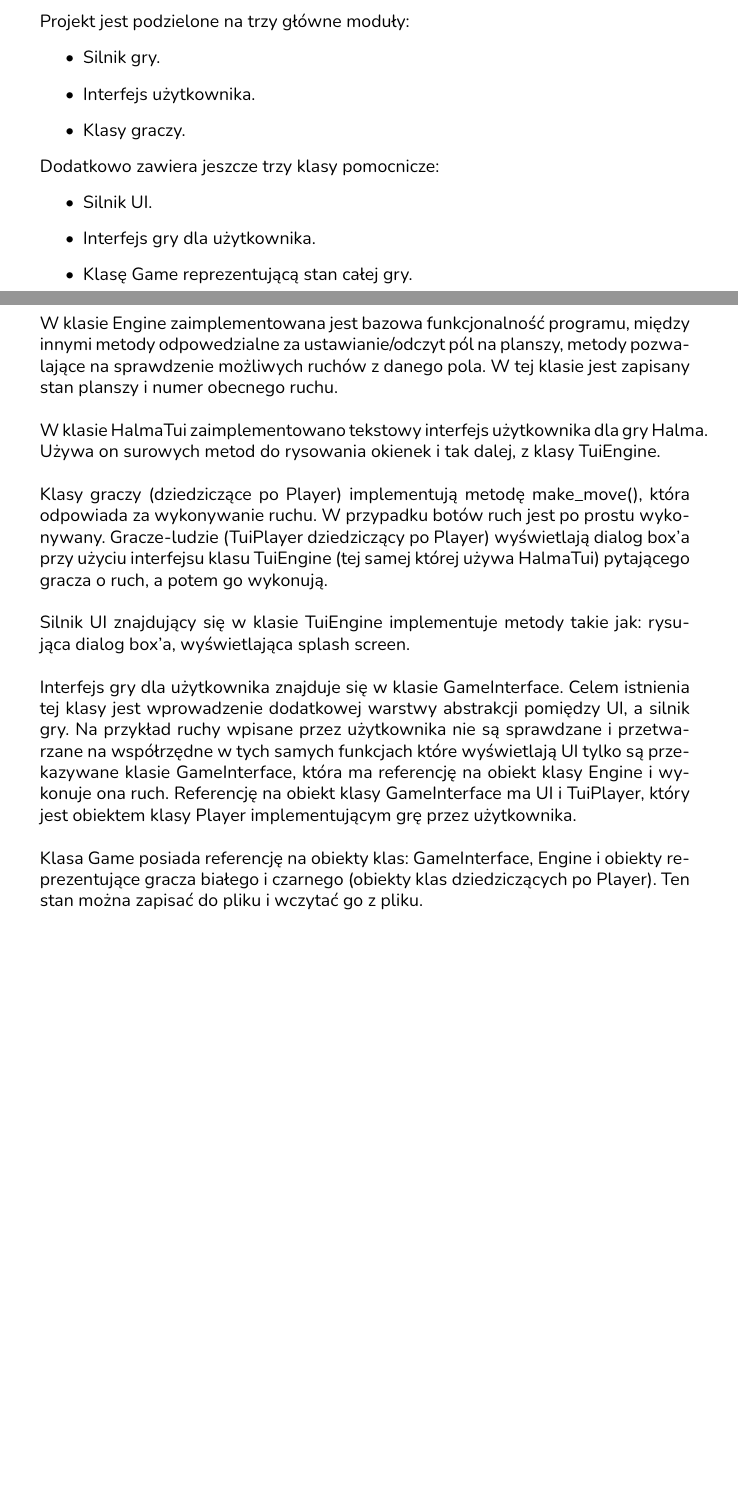
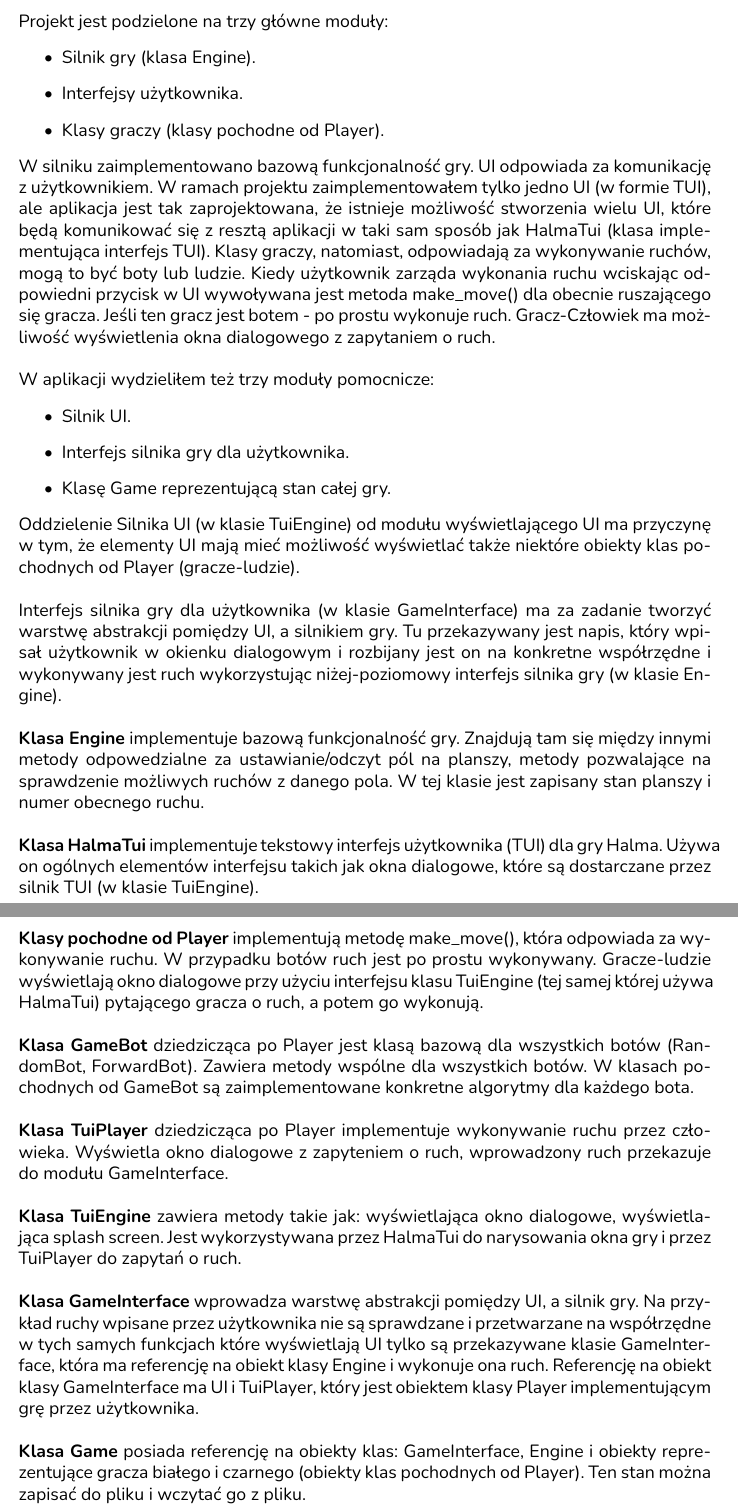
Before and after one commit to antoniprzybylik/halma, a LaTeX document (docs/project-docs/dokumentacja.tex): two parts of pages 2 and 3 of 5 before the commit and two parts of pages 3 and 4 of 6 after it, joined at a grey line, cut so that both start at the same text, the shorter picture padded with empty space. The pictures show the PDF file docs/project-docs/dokumentacja.pdf that the author committed with the source.

Commit message:
Improved docs.

```diff
--- a/docs/project-docs/dokumentacja.tex
+++ b/docs/project-docs/dokumentacja.tex
@@ -49,54 +50,94 @@ podczas laboratoriów z przedmiotu PIPR.
 
+\pagebreak
 \section{Architektura}
 Projekt jest podzielone na trzy główne moduły:
 \begin{itemize}
-\item Silnik gry.
-\item Interfejs użytkownika.
-\item Klasy graczy.
+	\item Silnik gry (klasa Engine).
+	\item Interfejsy użytkownika.
+	\item Klasy graczy (klasy pochodne od Player).
 \end{itemize}
 
 \noindent
-Dodatkowo zawiera jeszcze trzy klasy pomocnicze:
+W silniku zaimplementowano bazową funkcjonalność gry.
+UI odpowiada za komunikację z użytkownikiem. W ramach
+projektu zaimplementowałem tylko jedno UI (w formie TUI),
+ale aplikacja
+jest tak zaprojektowana, że istnieje możliwość stworzenia
+wielu UI, które będą komunikować się z resztą aplikacji
+w taki sam sposób jak HalmaTui (klasa implementująca interfejs TUI).
+Klasy graczy, natomiast, odpowiadają za wykonywanie ruchów,
+mogą to być boty lub ludzie. Kiedy użytkownik zarząda wykonania
+ruchu wciskając odpowiedni przycisk w UI wywoływana jest metoda
+make\_move() dla obecnie ruszającego się gracza. Jeśli ten gracz
+jest botem - po prostu wykonuje ruch. Gracz-Człowiek ma możliwość
+wyświetlenia okna dialogowego z zapytaniem o ruch.
+\\~\\
+W aplikacji wydzieliłem też trzy moduły pomocnicze:
 \begin{itemize}
 \item Silnik UI.
-\item Interfejs gry dla użytkownika.
+\item Interfejs silnika gry dla użytkownika.
 \item Klasę Game reprezentującą stan całej gry.
 \end{itemize}
 
 \noindent
-W klasie Engine zaimplementowana jest bazowa
-funkcjonalność programu, między innymi metody
+Oddzielenie Silnika UI (w klasie TuiEngine) od
+modułu wyświetlającego UI ma przyczynę w tym, że
+elementy UI mają mieć możliwość wyświetlać także
+niektóre obiekty klas pochodnych od Player (gracze-ludzie).
+\\~\\
+Interfejs silnika gry dla użytkownika (w klasie GameInterface)
+ma za zadanie tworzyć warstwę abstrakcji pomiędzy UI, a silnikiem
+gry. Tu przekazywany jest napis, który wpisał użytkownik w okienku
+dialogowym i rozbijany jest on na konkretne współrzędne i
+wykonywany jest ruch wykorzystując niżej-poziomowy interfejs
+silnika gry (w klasie Engine).
+\\~\\
+\textbf{Klasa Engine} implementuje bazową funkcjonalność
+gry. Znajdują tam się między innymi metody
 odpowedzialne za ustawianie/odczyt pól na planszy,
 metody pozwalające na sprawdzenie możliwych ruchów
 z danego pola. W tej klasie jest zapisany stan planszy
 i numer obecnego ruchu.
 \\~\\
-W klasie HalmaTui zaimplementowano tekstowy interfejs
-użytkownika dla gry Halma. Używa on surowych metod do
-rysowania okienek i tak dalej, z klasy TuiEngine.
+\textbf{Klasa HalmaTui} implementuje tekstowy interfejs
+użytkownika (TUI) dla gry Halma. Używa on ogólnych
+elementów interfejsu takich jak okna dialogowe, które
+są dostarczane przez silnik TUI (w klasie TuiEngine).
 \\~\\
-Klasy graczy (dziedziczące po Player) implementują metodę
+\textbf{Klasy pochodne od Player} implementują metodę
 make\_move(), która odpowiada za wykonywanie ruchu. W
 przypadku botów ruch jest po prostu wykonywany. Gracze-ludzie
-(TuiPlayer dziedziczący po Player) wyświetlają dialog box'a
+wyświetlają okno dialogowe
 przy użyciu interfejsu klasu TuiEngine (tej samej której używa
 HalmaTui) pytającego gracza o ruch, a potem go wykonują.
 \\~\\
-Silnik UI znajdujący się w klasie TuiEngine implementuje metody
-takie jak: rysująca dialog box'a, wyświetlająca splash screen.
+\textbf{Klasa GameBot} dziedzicząca po Player jest klasą
+bazową dla wszystkich botów (RandomBot, ForwardBot). Zawiera
+metody wspólne dla wszystkich botów. W klasach pochodnych od
+GameBot są zaimplementowane konkretne algorytmy dla każdego bota.
 \\~\\
-Interfejs gry dla użytkownika znajduje się w klasie GameInterface.
-Celem istnienia tej klasy jest wprowadzenie dodatkowej warstwy
+\textbf{Klasa TuiPlayer} dziedzicząca po Player implementuje
+wykonywanie ruchu przez człowieka. Wyświetla okno dialogowe
+z zapyteniem o ruch, wprowadzony ruch przekazuje do modułu
+GameInterface.
+\\~\\
+\textbf{Klasa TuiEngine} zawiera metody
+takie jak: wyświetlająca okno dialogowe, wyświetlająca splash screen.
+Jest wykorzystywana przez HalmaTui do narysowania okna gry i
+przez TuiPlayer do zapytań o ruch.
+\\~\\
+\textbf{Klasa GameInterface} wprowadza warstwę
 abstrakcji pomiędzy UI, a silnik gry. Na przykład ruchy wpisane
 przez użytkownika nie są sprawdzane i przetwarzane na współrzędne
 w tych samych funkcjach które wyświetlają UI tylko są przekazywane
-klasie GameInterface, która ma referencję na obiekt klasy Engine i wykonuje
+klasie GameInterface, która ma referencję na obiekt klasy Engine
+i wykonuje
 ona ruch. Referencję na obiekt klasy GameInterface ma UI i TuiPlayer,
 który jest obiektem klasy Player implementującym grę przez użytkownika.
 \\~\\
-Klasa Game posiada referencję na obiekty klas: GameInterface, Engine i
+\textbf{Klasa Game} posiada referencję na obiekty klas: GameInterface, Engine i
 obiekty reprezentujące gracza białego i czarnego (obiekty klas
-dziedziczących po Player). Ten stan można zapisać do pliku i wczytać
+pochodnych od Player). Ten stan można zapisać do pliku i wczytać
 go z pliku.
 
 \pagebreak
```
Also changed, not shown: docs/project-docs/dokumentacja.pdf, docs/project-docs/dokumentacja.tex (42 more changed lines).
